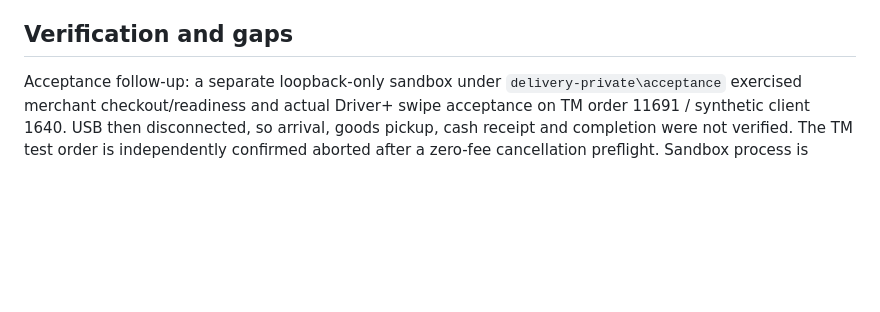
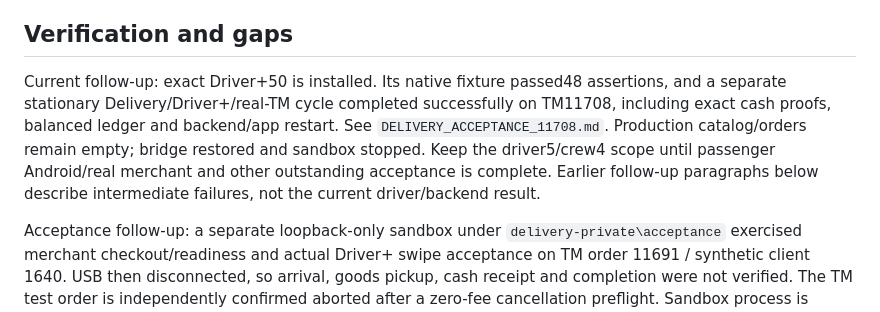
Before and after one commit to valeramannanov-design/yangi-taxi-build, a Markdown page: docs/DELIVERY_DEPLOYMENT.md, the part around the change. Rendered like a GitHub page; blank space fills up the shorter version.

```diff
--- a/docs/DELIVERY_DEPLOYMENT.md
+++ b/docs/DELIVERY_DEPLOYMENT.md
@@ -24,6 +24,8 @@ Caddy now proxies Delivery paths to 8788 and preserves existing driver gateway p
 
 ## Verification and gaps
 
+Current follow-up: exact Driver+50 is installed. Its native fixture passed48 assertions, and a separate stationary Delivery/Driver+/real-TM cycle completed successfully on TM11708, including exact cash proofs, balanced ledger and backend/app restart. See `DELIVERY_ACCEPTANCE_11708.md`. Production catalog/orders remain empty; bridge restored and sandbox stopped. Keep the driver5/crew4 scope until passenger Android/real merchant and other outstanding acceptance is complete. Earlier follow-up paragraphs below describe intermediate failures, not the current driver/backend result.
+
 Acceptance follow-up: a separate loopback-only sandbox under `delivery-private\acceptance` exercised merchant checkout/readiness and actual Driver+ swipe acceptance on TM order 11691 / synthetic client 1640. USB then disconnected, so arrival, goods pickup, cash receipt and completion were not verified. The TM test order is independently confirmed aborted after a zero-fee cancellation preflight. Sandbox process is stopped, production bridge restored, production catalog/orders/ledger remain empty. Private fixture/cleanup intents must not be replayed blindly.
 
 Two discovered corrections are now active: fleet gateway resolves the private bridge relative to the workspace, and an already-bound assignment review can recover through exact TM read proofs before goods pickup. Unknown creation, financial reviews, foreign ownership, changed amounts and pending management remain blocked. The production patch changed only `delivery/transport.mjs`; `server.mjs` and `.env` hashes were preserved and the replacement process owns the single settlement lock. Private rollback/proof: `delivery-private\acceptance\production-recovery-deployment.json`. Validation now passes 52 Node and 72 targeted Python tests.
```
Also changed, not shown: DELIVERY_PROGRESS.md (+4 -1 lines), docs/DELIVERY_ACCEPTANCE_11708.md (added, +35 -0 lines).
